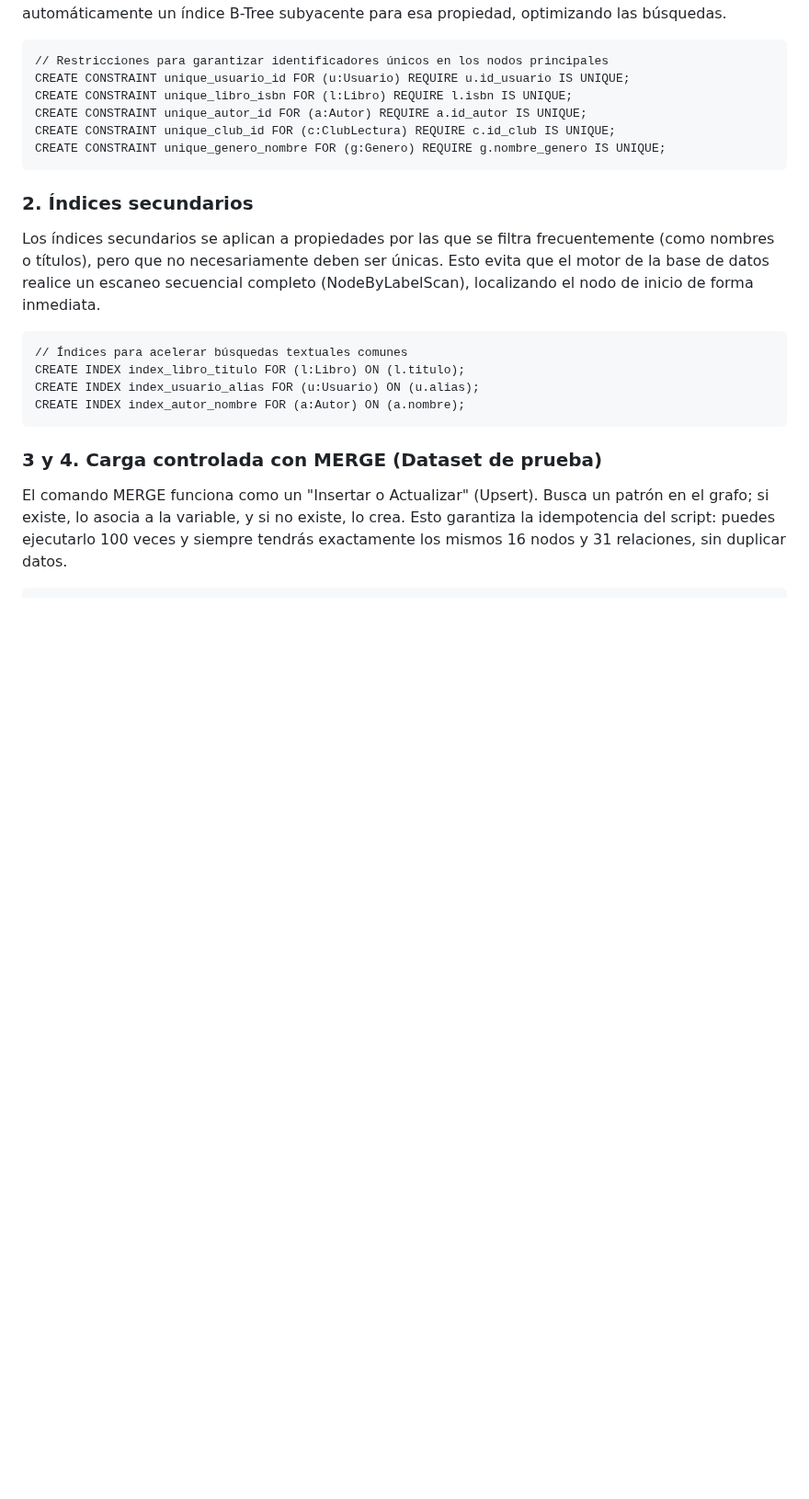
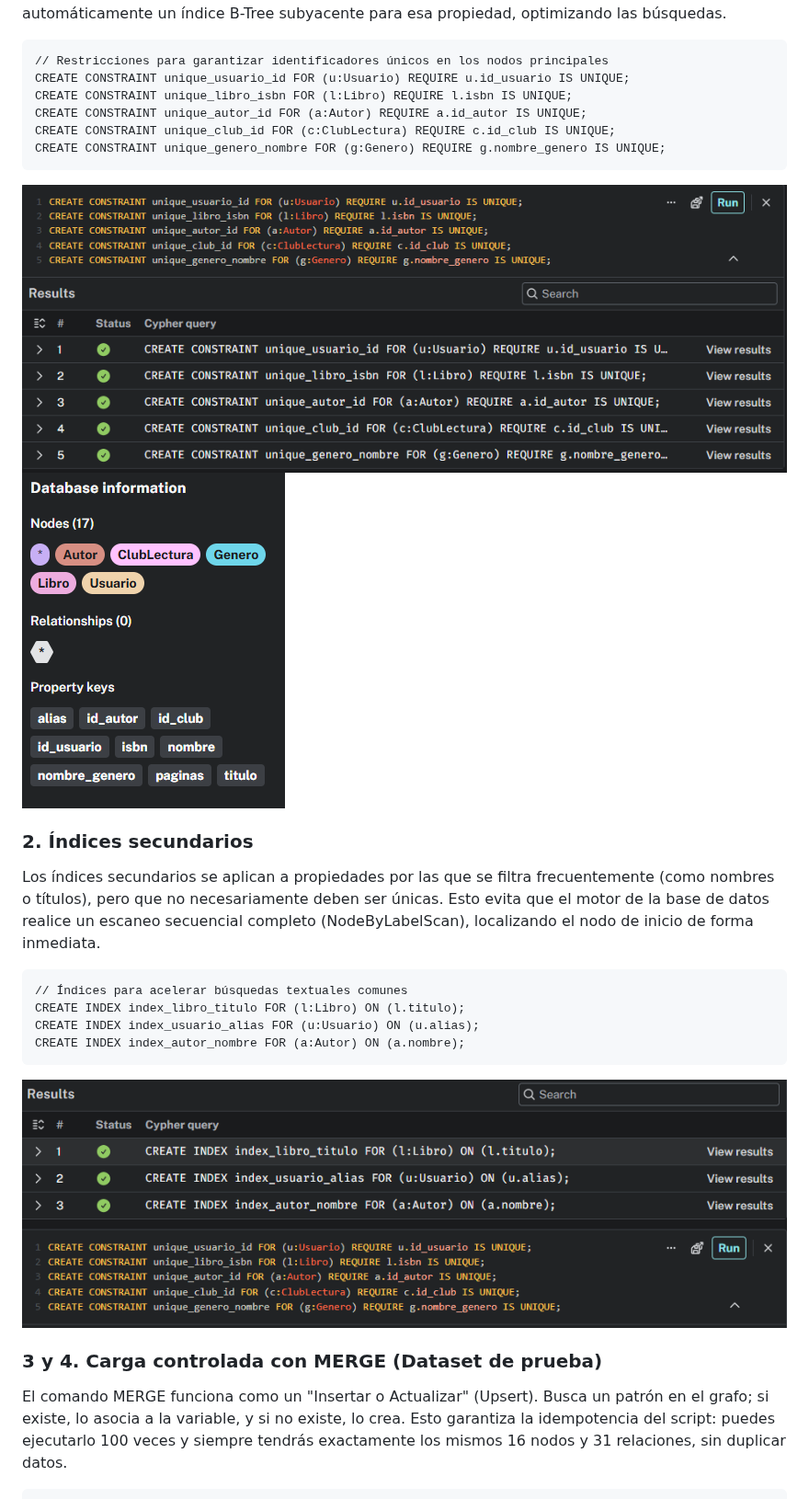
Before and after one commit to arodriguezi10/Sistemas-de-Big-Data---CE-IAyBD---Alejandro-Rodrguez-Iglesias-, a Markdown page: PracticaUT2_02_Rodríguez_Alejandro/3-implementar-restricciones-indices-y-carga-de-datos.md, the part around one of its changes. Shown at 92% size. Drawn GitHub-style; pictures changed too: PracticaUT2_02_Rodríguez_Alejandro/img/index.png (added), PracticaUT2_02_Rodríguez_Alejandro/img/unicidad.png (added), PracticaUT2_02_Rodríguez_Alejandro/img/unicidad2.png (added); blank space fills up the shorter version.

````diff
--- a/PracticaUT2_02_Rodríguez_Alejandro/3-implementar-restricciones-indices-y-carga-de-datos.md
+++ b/PracticaUT2_02_Rodríguez_Alejandro/3-implementar-restricciones-indices-y-carga-de-datos.md
@@ -13,6 +13,9 @@ CREATE CONSTRAINT unique_club_id FOR (c:ClubLectura) REQUIRE c.id_club IS UNIQUE
 CREATE CONSTRAINT unique_genero_nombre FOR (g:Genero) REQUIRE g.nombre_genero IS UNIQUE;
 ```
 
+![Restricciones de unicidad](./img/unicidad.png)
+![Restricciones de unicidad 2](./img/unicidad2.png)
+
 ### 2. Índices secundarios
 
 Los índices secundarios se aplican a propiedades por las que se filtra frecuentemente (como nombres o títulos), pero que no necesariamente deben ser únicas. Esto evita que el motor de la base de datos realice un escaneo secuencial completo (NodeByLabelScan), localizando el nodo de inicio de forma inmediata.
@@ -23,6 +26,8 @@ CREATE INDEX index_libro_titulo FOR (l:Libro) ON (l.titulo);
 CREATE INDEX index_usuario_alias FOR (u:Usuario) ON (u.alias);
 CREATE INDEX index_autor_nombre FOR (a:Autor) ON (a.nombre);
 ```
+
+![Indices Secundarios](./img/index.png)
 
 ### 3 y 4. Carga controlada con MERGE (Dataset de prueba)
 
````
Also changed, not shown: other parts of PracticaUT2_02_Rodríguez_Alejandro/3-implementar-restricciones-indices-y-carga-de-datos.md (+8 -3 lines), PracticaUT2_02_Rodríguez_Alejandro/4-resolver-consultas-cypher-y-caminos-complejos.md (+71 -0 lines), PracticaUT2_02_Rodríguez_Alejandro/img/evidencias.png (added), PracticaUT2_02_Rodríguez_Alejandro/img/resultado_merge.png (added), PracticaUT2_02_Rodríguez_Alejandro/img/resultados_match.png (added).
